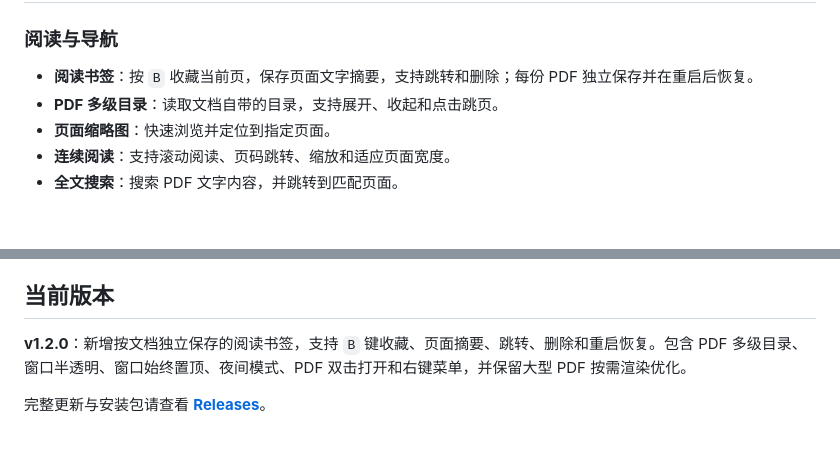
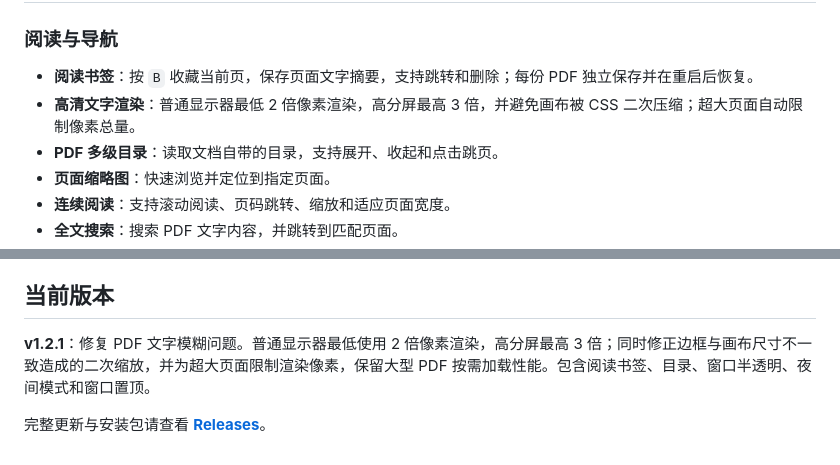
Before and after one commit to DFYX233/ArcReader, a Markdown page: README.md, 2 parts joined by grey strips. Drawn GitHub-style; blank space fills up the shorter version.

```diff
--- a/README.md
+++ b/README.md
@@ -21,6 +21,7 @@
 ### 阅读与导航
 
 - **阅读书签**：按 `B` 收藏当前页，保存页面文字摘要，支持跳转和删除；每份 PDF 独立保存并在重启后恢复。
+- **高清文字渲染**：普通显示器最低 2 倍像素渲染，高分屏最高 3 倍，并避免画布被 CSS 二次压缩；超大页面自动限制像素总量。
 - **PDF 多级目录**：读取文档自带的目录，支持展开、收起和点击跳页。
 - **页面缩略图**：快速浏览并定位到指定页面。
 - **连续阅读**：支持滚动阅读、页码跳转、缩放和适应页面宽度。
@@ -188,6 +189,6 @@ ArcReader 不提供云端文档服务。你打开的 PDF 仅通过本地文件
 
 ## 当前版本
 
-**v1.2.0**：新增按文档独立保存的阅读书签，支持 `B` 键收藏、页面摘要、跳转、删除和重启恢复。包含 PDF 多级目录、窗口半透明、窗口始终置顶、夜间模式、PDF 双击打开和右键菜单，并保留大型 PDF 按需渲染优化。
+**v1.2.1**：修复 PDF 文字模糊问题。普通显示器最低使用 2 倍像素渲染，高分屏最高 3 倍；同时修正边框与画布尺寸不一致造成的二次缩放，并为超大页面限制渲染像素，保留大型 PDF 按需加载性能。包含阅读书签、目录、窗口半透明、夜间模式和窗口置顶。
 
 完整更新与安装包请查看 **[Releases](https://github.com/DFYX233/ArcReader/releases)**。
```
Also changed, not shown: other parts of README.md (+2 -2 lines), docs/images/reader-bookmarks.png, 5 other files.
